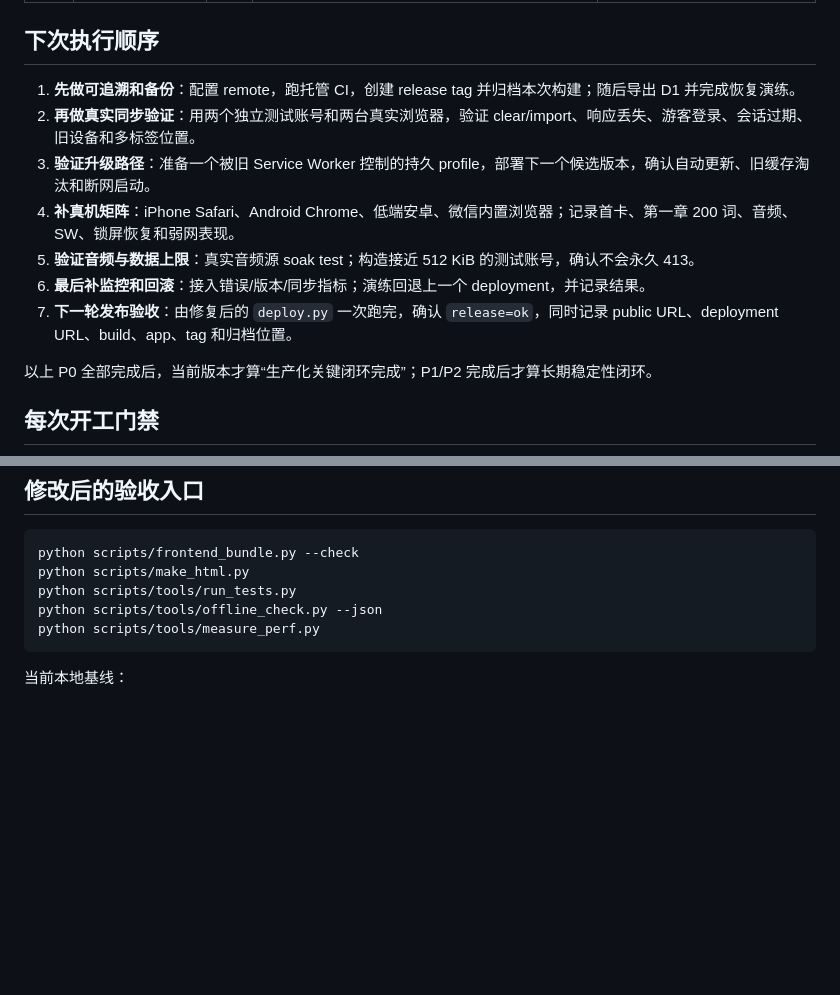
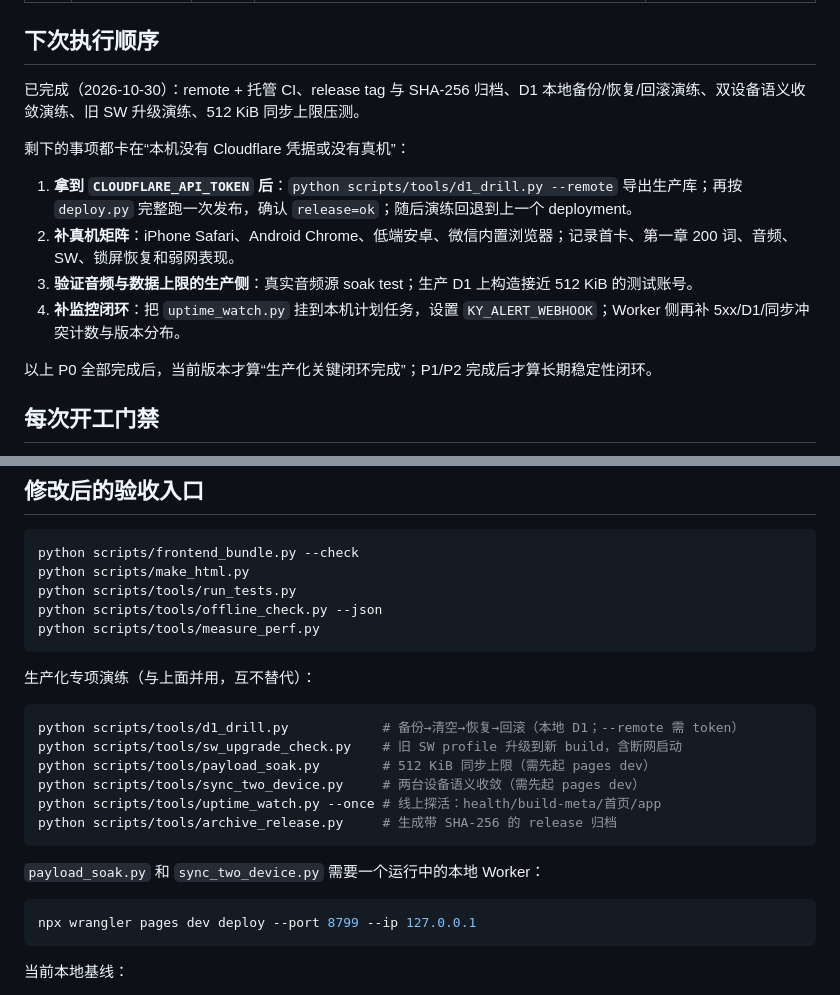
Before and after one commit to XX1mc1XX/kaoyan2-words, a Markdown page: docs/PHASES.md, 2 parts joined by grey strips. Drawn GitHub-style; blank space fills up the shorter version.

````diff
--- a/docs/PHASES.md
+++ b/docs/PHASES.md
@@ -68,13 +68,14 @@ Phase 0–5 的功能工程已经闭合，但生产化验证和运维闭环尚
 
 ## 下次执行顺序
 
-1. **先做可追溯和备份**：配置 remote，跑托管 CI，创建 release tag 并归档本次构建；随后导出 D1 并完成恢复演练。
-2. **再做真实同步验证**：用两个独立测试账号和两台真实浏览器，验证 clear/import、响应丢失、游客登录、会话过期、旧设备和多标签位置。
-3. **验证升级路径**：准备一个被旧 Service Worker 控制的持久 profile，部署下一个候选版本，确认自动更新、旧缓存淘汰和断网启动。
-4. **补真机矩阵**：iPhone Safari、Android Chrome、低端安卓、微信内置浏览器；记录首卡、第一章 200 词、音频、SW、锁屏恢复和弱网表现。
-5. **验证音频与数据上限**：真实音频源 soak test；构造接近 512 KiB 的测试账号，确认不会永久 413。
-6. **最后补监控和回滚**：接入错误/版本/同步指标；演练回退上一个 deployment，并记录结果。
-7. **下一轮发布验收**：由修复后的 `deploy.py` 一次跑完，确认 `release=ok`，同时记录 public URL、deployment URL、build、app、tag 和归档位置。
+已完成（2026-10-30）：remote + 托管 CI、release tag 与 SHA-256 归档、D1 本地备份/恢复/回滚演练、双设备语义收敛演练、旧 SW 升级演练、512 KiB 同步上限压测。
+
+剩下的事项都卡在“本机没有 Cloudflare 凭据或没有真机”：
+
+1. **拿到 `CLOUDFLARE_API_TOKEN` 后**：`python scripts/tools/d1_drill.py --remote` 导出生产库；再按 `deploy.py` 完整跑一次发布，确认 `release=ok`；随后演练回退到上一个 deployment。
+2. **补真机矩阵**：iPhone Safari、Android Chrome、低端安卓、微信内置浏览器；记录首卡、第一章 200 词、音频、SW、锁屏恢复和弱网表现。
+3. **验证音频与数据上限的生产侧**：真实音频源 soak test；生产 D1 上构造接近 512 KiB 的测试账号。
+4. **补监控闭环**：把 `uptime_watch.py` 挂到本机计划任务，设置 `KY_ALERT_WEBHOOK`；Worker 侧再补 5xx/D1/同步冲突计数与版本分布。
 
 以上 P0 全部完成后，当前版本才算“生产化关键闭环完成”；P1/P2 完成后才算长期稳定性闭环。
 
@@ -105,6 +106,23 @@ python scripts/make_html.py
 python scripts/tools/run_tests.py
 python scripts/tools/offline_check.py --json
 python scripts/tools/measure_perf.py
+```
+
+生产化专项演练（与上面并用，互不替代）：
+
+```powershell
+python scripts/tools/d1_drill.py            # 备份→清空→恢复→回滚（本地 D1；--remote 需 token）
+python scripts/tools/sw_upgrade_check.py    # 旧 SW profile 升级到新 build，含断网启动
+python scripts/tools/payload_soak.py        # 512 KiB 同步上限（需先起 pages dev）
+python scripts/tools/sync_two_device.py     # 两台设备语义收敛（需先起 pages dev）
+python scripts/tools/uptime_watch.py --once # 线上探活：health/build-meta/首页/app
+python scripts/tools/archive_release.py     # 生成带 SHA-256 的 release 归档
+```
+
+`payload_soak.py` 和 `sync_two_device.py` 需要一个运行中的本地 Worker：
+
+```powershell
+npx wrangler pages dev deploy --port 8799 --ip 127.0.0.1
 ```
 
 当前本地基线：
````
Also changed, not shown: other parts of docs/PHASES.md (+10 -10 lines), docs/README.md (+3 -3 lines).
